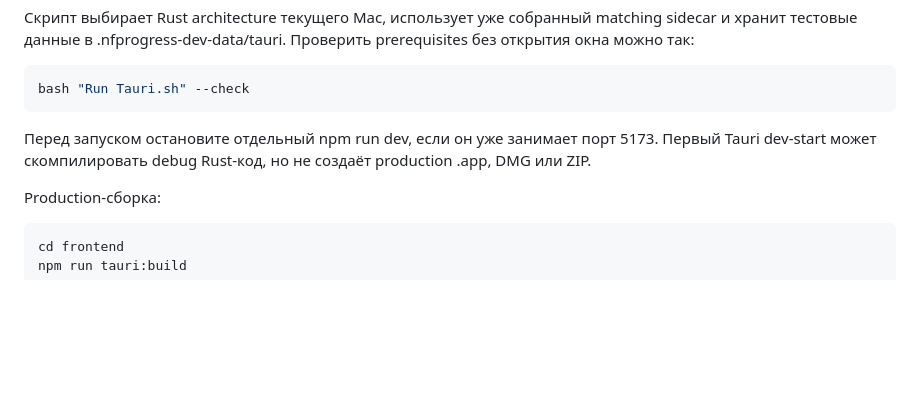
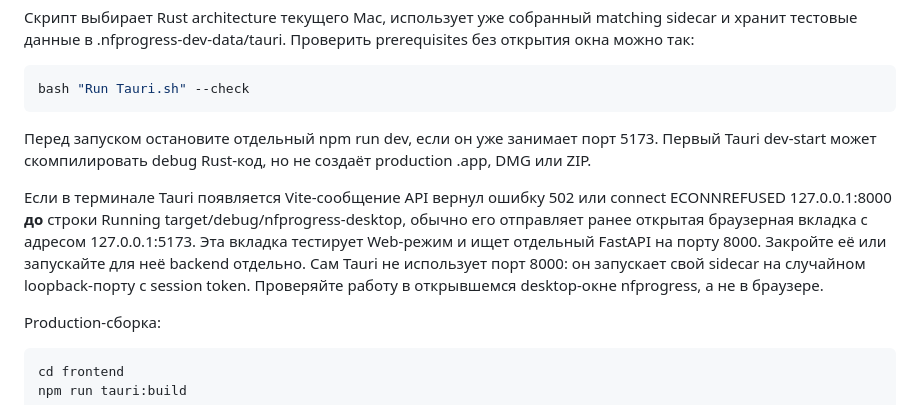
Before and after one commit to nevskyforever/nfprogress, a Markdown page: docs/DEVELOPMENT_RUNBOOK.md, the part around the change. GitHub-like rendering; blank space fills up the shorter version.

Commit message:
docs: explain Tauri dev proxy warnings
Clarify that browser Web tabs can emit Vite 502 warnings while the desktop sidecar uses its own token-bound dynamic port.

````diff
--- a/docs/DEVELOPMENT_RUNBOOK.md
+++ b/docs/DEVELOPMENT_RUNBOOK.md
@@ -193,6 +193,15 @@ bash "Run Tauri.sh" --check
 5173. Первый Tauri dev-start может скомпилировать debug Rust-код, но не создаёт
 production .app, DMG или ZIP.
 
+Если в терминале Tauri появляется Vite-сообщение
+API вернул ошибку 502 или connect ECONNREFUSED 127.0.0.1:8000 **до** строки
+Running target/debug/nfprogress-desktop, обычно его отправляет ранее открытая
+браузерная вкладка с адресом 127.0.0.1:5173. Эта вкладка тестирует Web-режим и
+ищет отдельный FastAPI на порту 8000. Закройте её или запускайте для неё
+backend отдельно. Сам Tauri не использует порт 8000: он запускает свой sidecar
+на случайном loopback-порту с session token. Проверяйте работу в открывшемся
+desktop-окне nfprogress, а не в браузере.
+
 Production-сборка:
 
 ```bash
````
